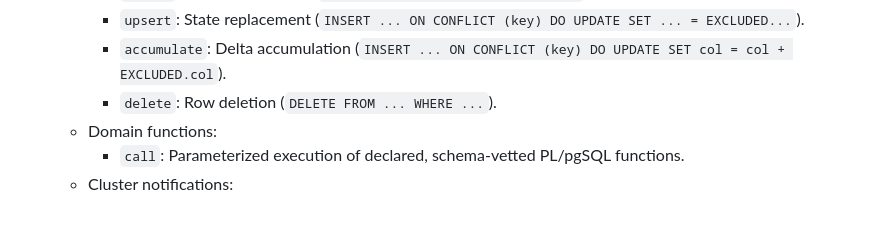
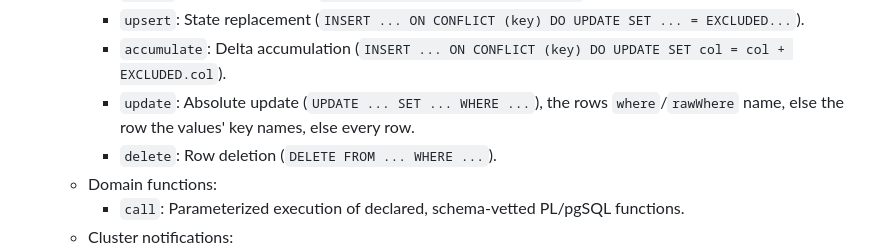
Before and after one commit to bonisoft3/pronto, a Markdown page: docs/decisions/2026-09-29-hybrid-machines.md, the part around the change. Drawn GitHub-style; blank space fills up the shorter version.

Commit message:
docs(pronto,mecha): the relational op list carries update
#RelationalOp admits `update` and emit.cue emits it as UPDATE ... SET ...
WHERE, keyed by where/rawWhere, else the values' key, else every row; the
hybrid-machines record, which names its list as #RelationalOp, and mecha's
machines doc table and diagram listed the other five only.

Co-Authored-By: Claude Fable 5.1 <noreply@anthropic.com>
GitOrigin-RevId: 7196631b4f6a7e03c514c5f6058cfa72253ebda1

```diff
--- a/docs/decisions/2026-09-29-hybrid-machines.md
+++ b/docs/decisions/2026-09-29-hybrid-machines.md
@@ -82,6 +82,8 @@ three tiers are mathematically pure, closed over rows, and replayable.
       no-op if existing.
     - `upsert`: State replacement (`INSERT ... ON CONFLICT (key) DO UPDATE SET ... = EXCLUDED...`).
     - `accumulate`: Delta accumulation (`INSERT ... ON CONFLICT (key) DO UPDATE SET col = col + EXCLUDED.col`).
+    - `update`: Absolute update (`UPDATE ... SET ... WHERE ...`), the rows `where`/`rawWhere`
+      name, else the row the values' key names, else every row.
     - `delete`: Row deletion (`DELETE FROM ... WHERE ...`).
   - Domain functions:
     - `call`: Parameterized execution of declared, schema-vetted PL/pgSQL functions.
```
